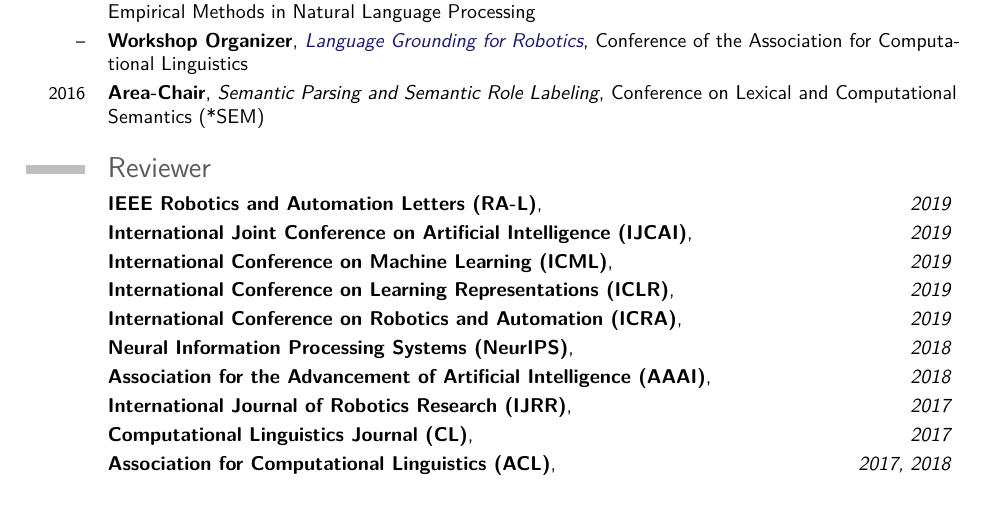
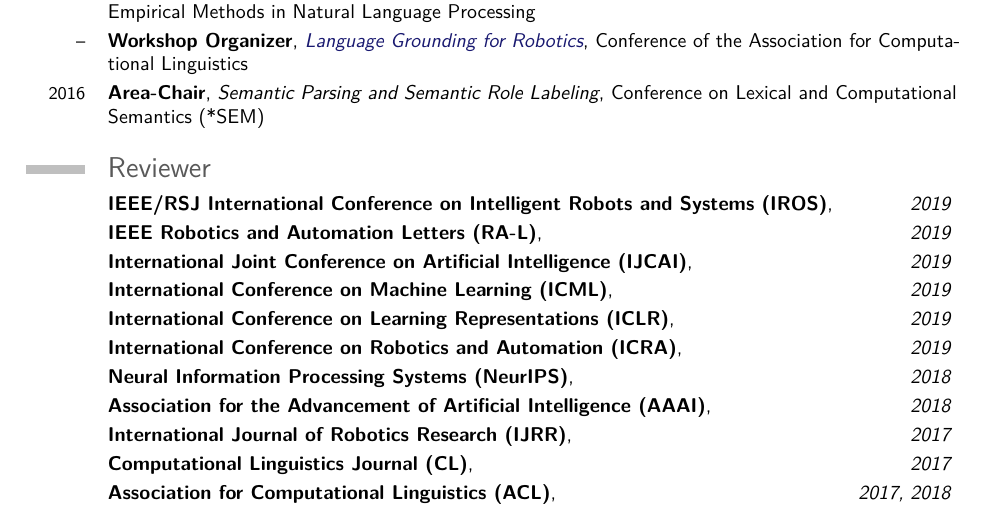
Before and after one commit to ybisk/ybisk.github.io, a LaTeX CV (CV.tex): part of page 3 of 5, cut so that both start at the same text. Compiled offline with pdfLaTeX.

Commit message:
iros reviewing

```diff
--- a/CV.tex
+++ b/CV.tex
@@ -176,6 +176,7 @@
 
 
 \section{Reviewer}
+\cventry{}{IEEE/RSJ International Conference on Intelligent Robots and Systems (IROS)}{\hfill 2019}{}{}{}
 \cventry{}{IEEE Robotics and Automation Letters (RA-L)}{\hfill 2019}{}{}{}
 \cventry{}{International Joint Conference on Artificial Intelligence (IJCAI)}{\hfill 2019}{}{}{}
 \cventry{}{International Conference on Machine Learning (ICML)}{\hfill 2019}{}{}{}
```
Also changed, not shown: CV.pdf.
